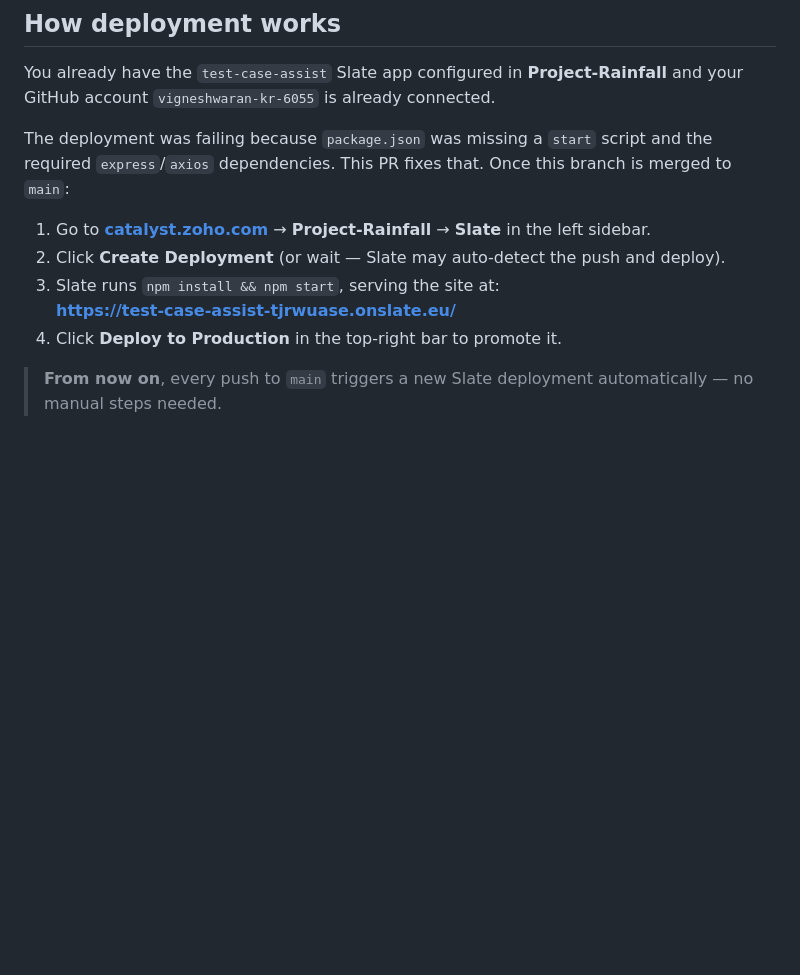
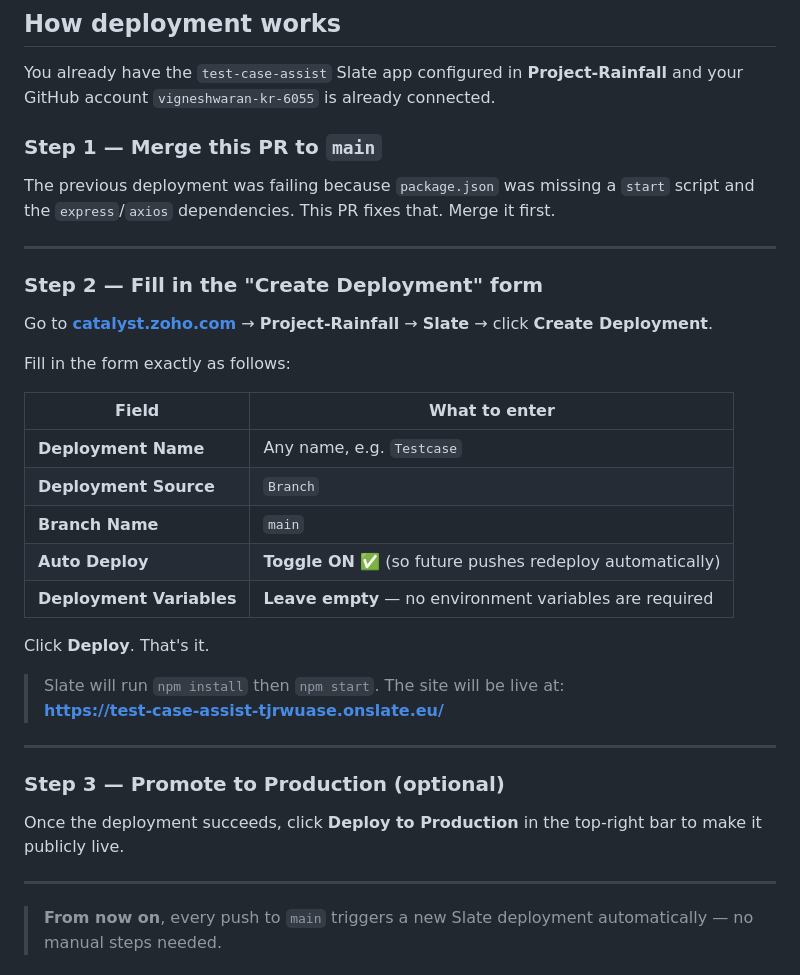
Before and after one commit to vigneshwaran-kr-6055/Test-Cases, a Markdown page: README.md, the part around the change. Rendered like a GitHub page; blank space fills up the shorter version.

Commit message:
Update README with precise Create Deployment form guide
Co-authored-by: vigneshwaran-kr-6055 <263310410+vigneshwaran-kr-6055@users.noreply.github.com>

```diff
--- a/README.md
+++ b/README.md
@@ -31,13 +31,38 @@ Live site: **https://test-case-assist-tjrwuase.onslate.eu/**
 
 You already have the `test-case-assist` Slate app configured in **Project-Rainfall** and your GitHub account `vigneshwaran-kr-6055` is already connected.
 
-The deployment was failing because `package.json` was missing a `start` script and the required `express`/`axios` dependencies. This PR fixes that. Once this branch is merged to `main`:
+### Step 1 — Merge this PR to `main`
 
-1. Go to **[catalyst.zoho.com](https://catalyst.zoho.com)** → **Project-Rainfall** → **Slate** in the left sidebar.
-2. Click **Create Deployment** (or wait — Slate may auto-detect the push and deploy).
-3. Slate runs `npm install && npm start`, serving the site at:
-   **https://test-case-assist-tjrwuase.onslate.eu/**
-4. Click **Deploy to Production** in the top-right bar to promote it.
+The previous deployment was failing because `package.json` was missing a `start` script and the `express`/`axios` dependencies. This PR fixes that. Merge it first.
+
+---
+
+### Step 2 — Fill in the "Create Deployment" form
+
+Go to **[catalyst.zoho.com](https://catalyst.zoho.com)** → **Project-Rainfall** → **Slate** → click **Create Deployment**.
+
+Fill in the form exactly as follows:
+
+| Field | What to enter |
+|---|---|
+| **Deployment Name** | Any name, e.g. `Testcase` |
+| **Deployment Source** | `Branch` |
+| **Branch Name** | `main` |
+| **Auto Deploy** | **Toggle ON** ✅ (so future pushes redeploy automatically) |
+| **Deployment Variables** | **Leave empty** — no environment variables are required |
+
+Click **Deploy**. That's it.
+
+> Slate will run `npm install` then `npm start`. The site will be live at:
+> **https://test-case-assist-tjrwuase.onslate.eu/**
+
+---
+
+### Step 3 — Promote to Production (optional)
+
+Once the deployment succeeds, click **Deploy to Production** in the top-right bar to make it publicly live.
+
+---
 
 > **From now on**, every push to `main` triggers a new Slate deployment automatically — no manual steps needed.
 
```
